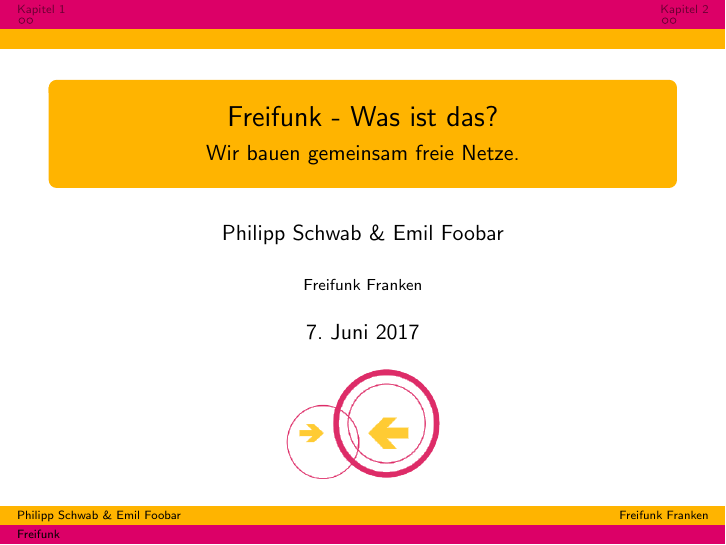
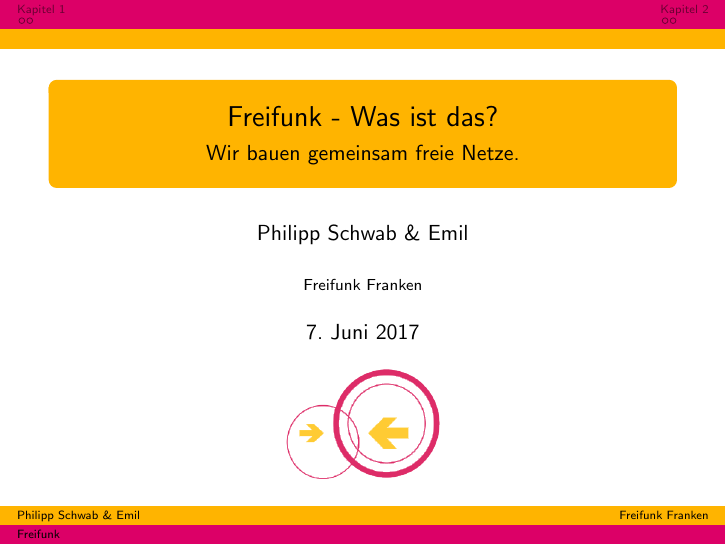
Before and after one commit to d24phant/freifunk-franken, LaTeX slides (vortrag.tex): page 1 of 6. Compiled offline with pdfLaTeX.

Commit message:
No last name for this talk

```diff
--- a/vortrag.tex
+++ b/vortrag.tex
@@ -3,7 +3,7 @@
 \begin{document}
 \title[Freifunk]{Freifunk - Was ist das?}
 \subtitle[Offene Netze]{Wir bauen gemeinsam freie Netze.}
-\author{Philipp Schwab \& Emil Foobar}
+\author{Philipp Schwab \& Emil}
 \date{\today\\\vspace{0.5cm} \includegraphics[scale=0.3]{logo-transparent.png}}
 \institute{Freifunk Franken}
 
```
